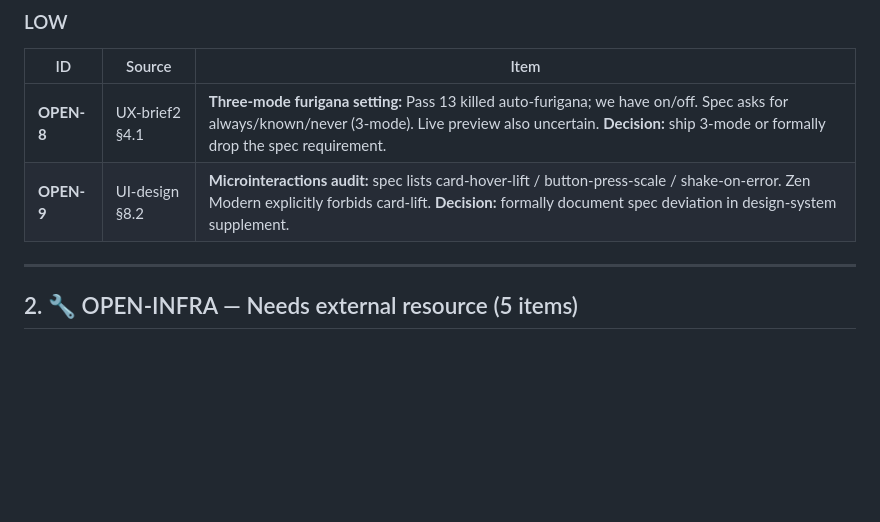
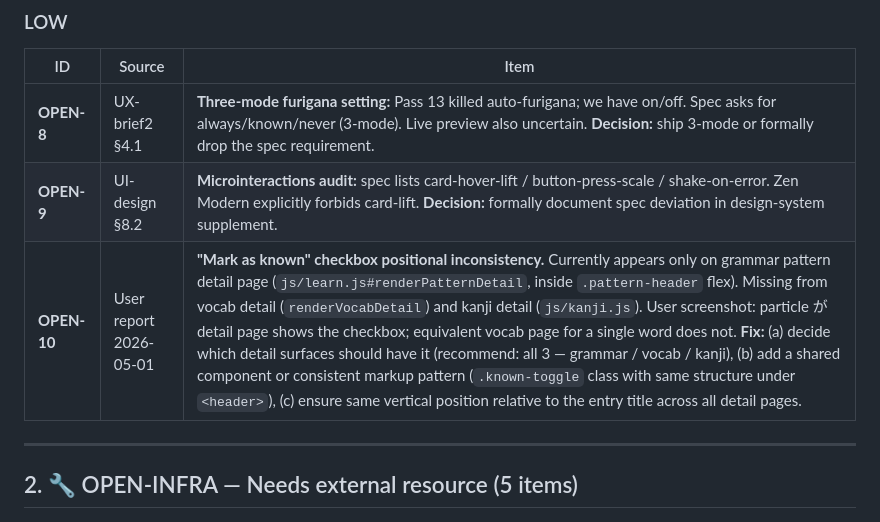
Before and after one commit to gauravaccentureproducts/jlpt-n5-tutor, a Markdown page: feedback/MASTER-TASK-LIST.md, the part around the change. Rendered like a GitHub page; blank space fills up the shorter version.

```diff
--- a/feedback/MASTER-TASK-LIST.md
+++ b/feedback/MASTER-TASK-LIST.md
@@ -56,6 +56,7 @@ None. All factual-error items closed.
 |---|---|---|
 | **OPEN-8** | UX-brief2 §4.1 | **Three-mode furigana setting:** Pass 13 killed auto-furigana; we have on/off. Spec asks for always/known/never (3-mode). Live preview also uncertain. **Decision:** ship 3-mode or formally drop the spec requirement. |
 | **OPEN-9** | UI-design §8.2 | **Microinteractions audit:** spec lists card-hover-lift / button-press-scale / shake-on-error. Zen Modern explicitly forbids card-lift. **Decision:** formally document spec deviation in design-system supplement. |
+| **OPEN-10** | User report 2026-05-01 | **"Mark as known" checkbox positional inconsistency.** Currently appears only on grammar pattern detail page (`js/learn.js#renderPatternDetail`, inside `.pattern-header` flex). Missing from vocab detail (`renderVocabDetail`) and kanji detail (`js/kanji.js`). User screenshot: particle が detail page shows the checkbox; equivalent vocab page for a single word does not. **Fix:** (a) decide which detail surfaces should have it (recommend: all 3 — grammar / vocab / kanji), (b) add a shared component or consistent markup pattern (`.known-toggle` class with same structure under `<header>`), (c) ensure same vertical position relative to the entry title across all detail pages. |
 
 ---
 
```
Also changed, not shown: TASKS.md (+6 -0 lines), specifications/procedure-manual-build-next-jlpt-level.md (added, +584 -0 lines).
